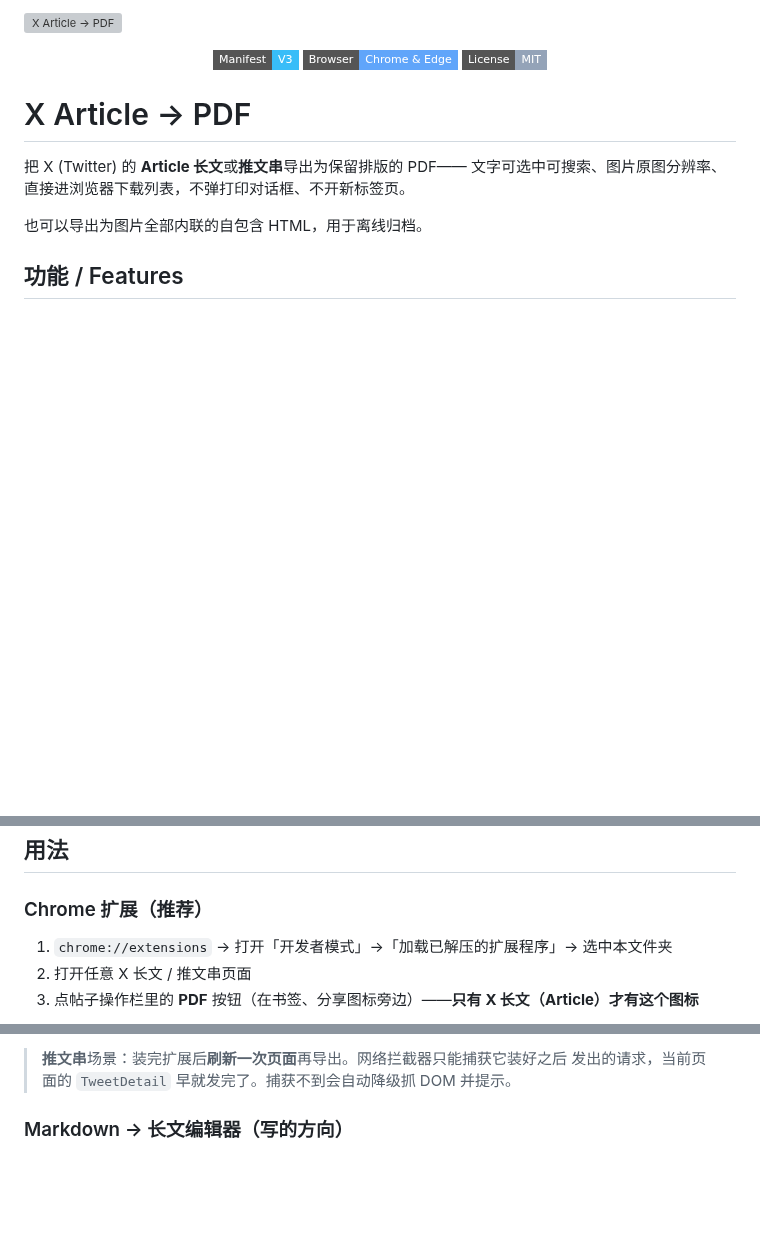
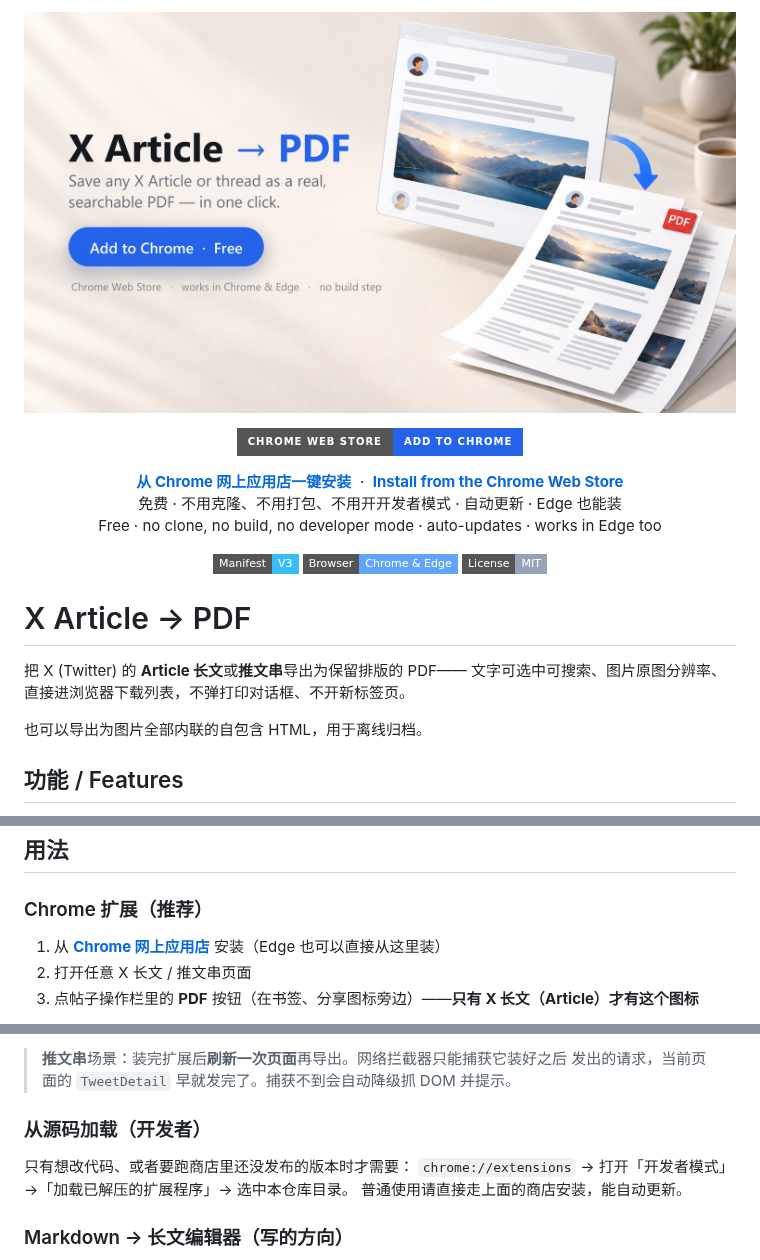
Before and after one commit to wangsen2020/x-article-exporter, a Markdown page: README.md, 3 parts joined by grey strips. Drawn GitHub-style; pictures changed too: docs/readme_hero.jpg (added); badges without logos; blank space fills up the shorter version; grey boxes are pictures that could not be loaded.

Commit message:
docs: lead the README with the Chrome Web Store install
Visitors were landing on "load unpacked" instructions as step one even
though the extension is live in the store. Put a clickable hero banner, an
Add to Chrome badge and a bilingual store link at the top, and move the
load-from-source steps into a developer-only subsection.

Co-Authored-By: Claude Opus 5.5 <noreply@anthropic.com>

```diff
--- a/README.md
+++ b/README.md
@@ -1,4 +1,22 @@
-![X Article → PDF](docs/hero.svg)
+<p align="center">
+  <a href="https://chromewebstore.google.com/detail/akmedeebhjkchcpocceffimhpmfjimhn">
+    <img src="docs/readme_hero.jpg" alt="X Article → PDF — 从 Chrome 网上应用店免费安装 / Install free from the Chrome Web Store">
+  </a>
+</p>
+
+<p align="center">
+  <a href="https://chromewebstore.google.com/detail/akmedeebhjkchcpocceffimhpmfjimhn"><img src="https://img.shields.io/badge/Chrome%20Web%20Store-Add%20to%20Chrome-2563eb?style=for-the-badge&amp;logo=googlechrome&amp;logoColor=white" alt="Add to Chrome — Chrome Web Store"></a>
+</p>
+
+<p align="center">
+  <b><a href="https://chromewebstore.google.com/detail/akmedeebhjkchcpocceffimhpmfjimhn">从 Chrome 网上应用店一键安装</a></b>
+  &nbsp;·&nbsp;
+  <b><a href="https://chromewebstore.google.com/detail/akmedeebhjkchcpocceffimhpmfjimhn">Install from the Chrome Web Store</a></b>
+  <br>
+  免费 · 不用克隆、不用打包、不用开开发者模式 · 自动更新 · Edge 也能装
+  <br>
+  Free · no clone, no build, no developer mode · auto-updates · works in Edge too
+</p>
 
 <p align="center">
   <img src="https://img.shields.io/badge/Manifest-V3-38bdf8?style=flat-square&amp;logo=googlechrome&amp;logoColor=white" alt="Manifest V3">
@@ -21,7 +39,7 @@
 
 ### Chrome 扩展（推荐）
 
-1. `chrome://extensions` → 打开「开发者模式」→「加载已解压的扩展程序」→ 选中本文件夹
+1. 从 **[Chrome 网上应用店](https://chromewebstore.google.com/detail/akmedeebhjkchcpocceffimhpmfjimhn)** 安装（Edge 也可以直接从这里装）
 2. 打开任意 X 长文 / 推文串页面
 3. 点帖子操作栏里的 **PDF** 按钮（在书签、分享图标旁边）——**只有 X 长文（Article）才有这个图标**
 
@@ -40,6 +58,12 @@
 
 > **推文串**场景：装完扩展后**刷新一次页面**再导出。网络拦截器只能捕获它装好之后
 > 发出的请求，当前页面的 `TweetDetail` 早就发完了。捕获不到会自动降级抓 DOM 并提示。
+
+### 从源码加载（开发者）
+
+只有想改代码、或者要跑商店里还没发布的版本时才需要：
+`chrome://extensions` → 打开「开发者模式」→「加载已解压的扩展程序」→ 选中本仓库目录。
+普通使用请直接走上面的商店安装，能自动更新。
 
 ### Markdown → 长文编辑器（写的方向）
 
```
